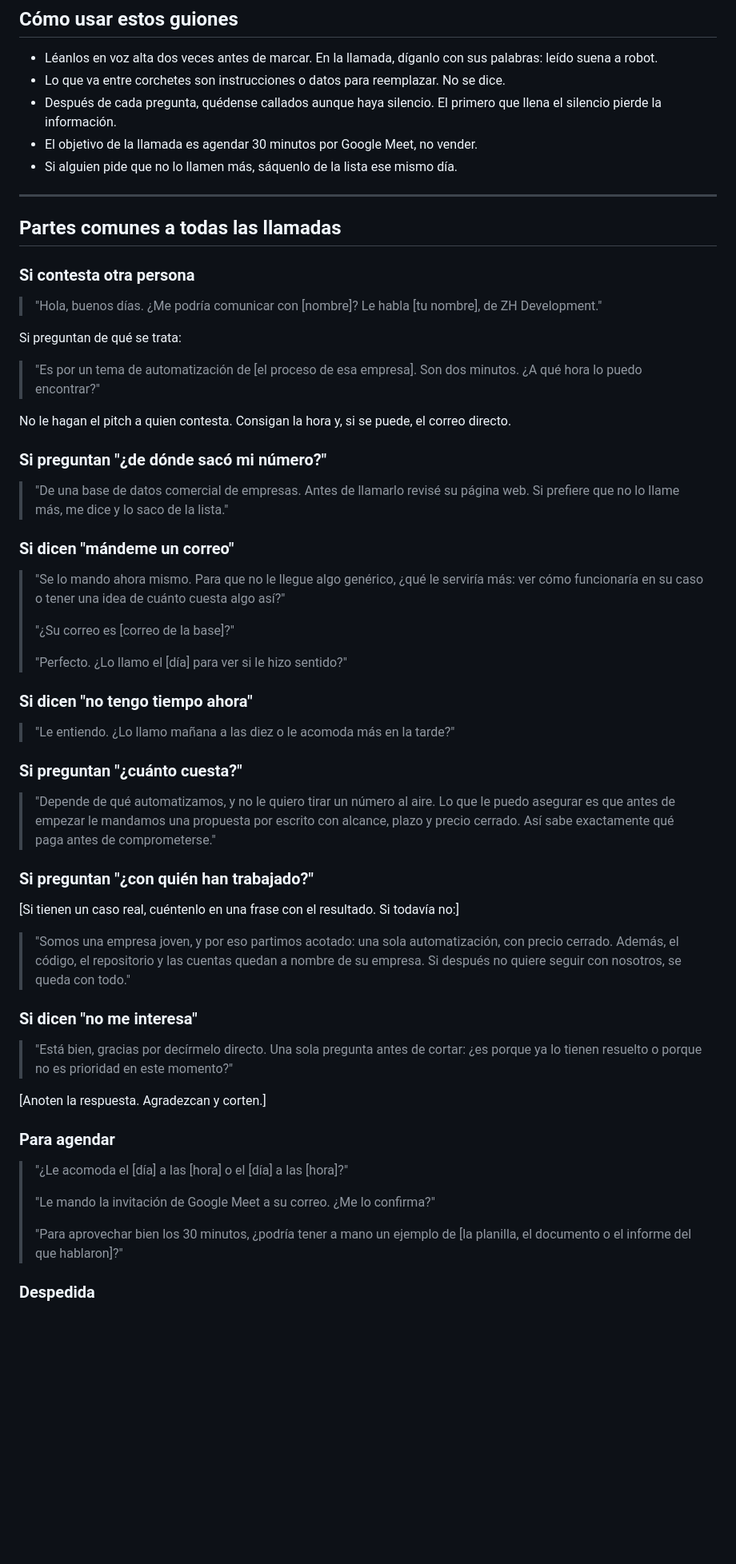
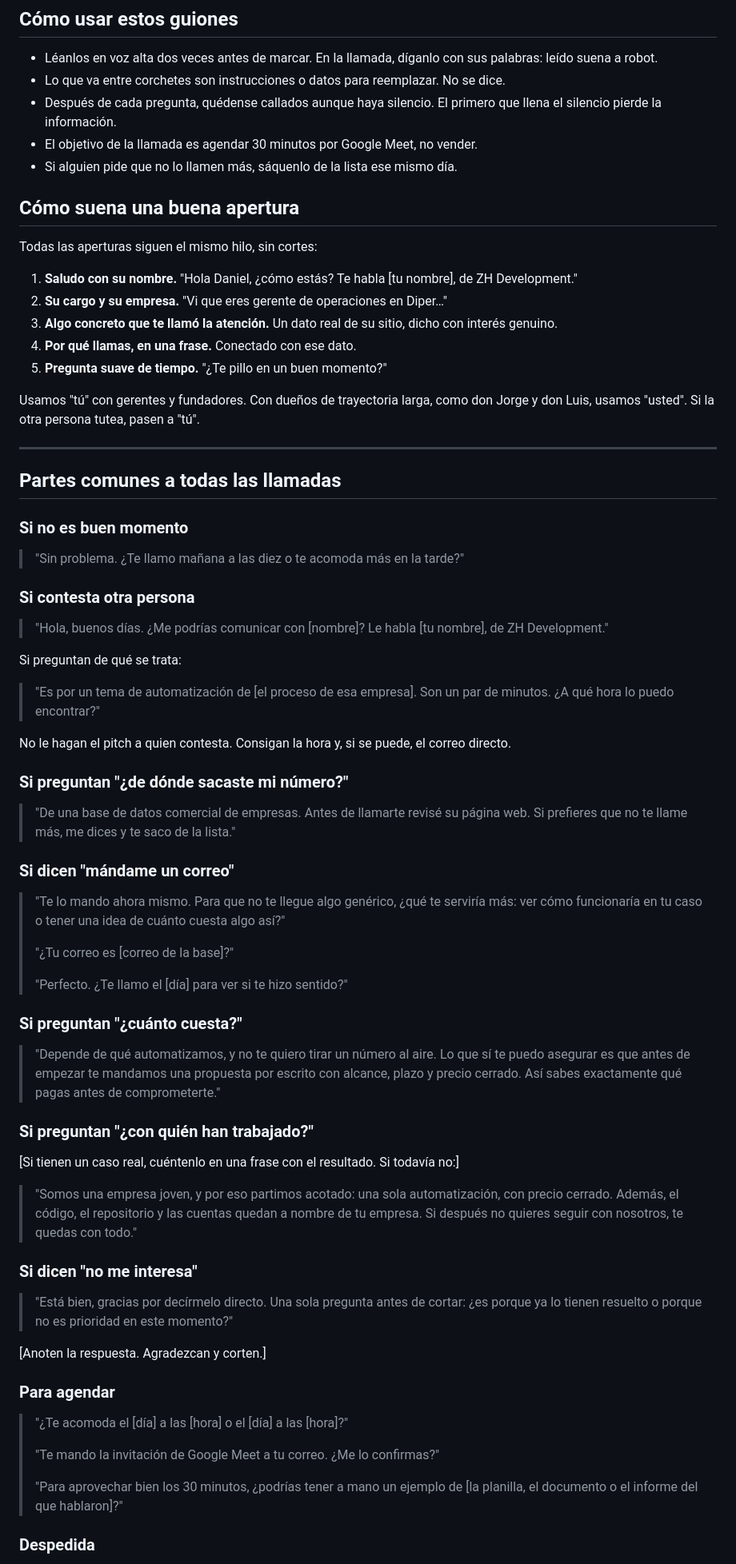
Before and after one commit to zh-development-cl/marketing, a Markdown page: docs/guiones-llamadas.md, the part around one of its changes. Shown at 80% size. GitHub-like rendering; blank space fills up the shorter version.

```diff
--- a/docs/guiones-llamadas.md
+++ b/docs/guiones-llamadas.md
@@ -10,45 +10,57 @@ Fecha: 2026-10-14. Complementa `llamadas-calentamiento.md`, que tiene la investi
 - El objetivo de la llamada es agendar 30 minutos por Google Meet, no vender.
 - Si alguien pide que no lo llamen más, sáquenlo de la lista ese mismo día.
 
+## Cómo suena una buena apertura
+
+Todas las aperturas siguen el mismo hilo, sin cortes:
+
+1. **Saludo con su nombre.** "Hola Daniel, ¿cómo estás? Te habla [tu nombre], de ZH Development."
+2. **Su cargo y su empresa.** "Vi que eres gerente de operaciones en Diper…"
+3. **Algo concreto que te llamó la atención.** Un dato real de su sitio, dicho con interés genuino.
+4. **Por qué llamas, en una frase.** Conectado con ese dato.
+5. **Pregunta suave de tiempo.** "¿Te pillo en un buen momento?"
+
+Usamos "tú" con gerentes y fundadores. Con dueños de trayectoria larga, como don Jorge y don Luis, usamos "usted". Si la otra persona tutea, pasen a "tú".
+
 ---
 
 ## Partes comunes a todas las llamadas
 
+### Si no es buen momento
+
+> "Sin problema. ¿Te llamo mañana a las diez o te acomoda más en la tarde?"
+
 ### Si contesta otra persona
 
-> "Hola, buenos días. ¿Me podría comunicar con [nombre]? Le habla [tu nombre], de ZH Development."
+> "Hola, buenos días. ¿Me podrías comunicar con [nombre]? Le habla [tu nombre], de ZH Development."
 
 Si preguntan de qué se trata:
 
-> "Es por un tema de automatización de [el proceso de esa empresa]. Son dos minutos. ¿A qué hora lo puedo encontrar?"
+> "Es por un tema de automatización de [el proceso de esa empresa]. Son un par de minutos. ¿A qué hora lo puedo encontrar?"
 
 No le hagan el pitch a quien contesta. Consigan la hora y, si se puede, el correo directo.
 
-### Si preguntan "¿de dónde sacó mi número?"
+### Si preguntan "¿de dónde sacaste mi número?"
 
-> "De una base de datos comercial de empresas. Antes de llamarlo revisé su página web. Si prefiere que no lo llame más, me dice y lo saco de la lista."
+> "De una base de datos comercial de empresas. Antes de llamarte revisé su página web. Si prefieres que no te llame más, me dices y te saco de la lista."
 
-### Si dicen "mándeme un correo"
+### Si dicen "mándame un correo"
 
-> "Se lo mando ahora mismo. Para que no le llegue algo genérico, ¿qué le serviría más: ver cómo funcionaría en su caso o tener una idea de cuánto cuesta algo así?"
+> "Te lo mando ahora mismo. Para que no te llegue algo genérico, ¿qué te serviría más: ver cómo funcionaría en tu caso o tener una idea de cuánto cuesta algo así?"
 >
-> "¿Su correo es [correo de la base]?"
+> "¿Tu correo es [correo de la base]?"
 >
-> "Perfecto. ¿Lo llamo el [día] para ver si le hizo sentido?"
-
-### Si dicen "no tengo tiempo ahora"
-
-> "Le entiendo. ¿Lo llamo mañana a las diez o le acomoda más en la tarde?"
+> "Perfecto. ¿Te llamo el [día] para ver si te hizo sentido?"
 
 ### Si preguntan "¿cuánto cuesta?"
 
-> "Depende de qué automatizamos, y no le quiero tirar un número al aire. Lo que le puedo asegurar es que antes de empezar le mandamos una propuesta por escrito con alcance, plazo y precio cerrado. Así sabe exactamente qué paga antes de comprometerse."
+> "Depende de qué automatizamos, y no te quiero tirar un número al aire. Lo que sí te puedo asegurar es que antes de empezar te mandamos una propuesta por escrito con alcance, plazo y precio cerrado. Así sabes exactamente qué pagas antes de comprometerte."
 
 ### Si preguntan "¿con quién han trabajado?"
 
 [Si tienen un caso real, cuéntenlo en una frase con el resultado. Si todavía no:]
 
-> "Somos una empresa joven, y por eso partimos acotado: una sola automatización, con precio cerrado. Además, el código, el repositorio y las cuentas quedan a nombre de su empresa. Si después no quiere seguir con nosotros, se queda con todo."
+> "Somos una empresa joven, y por eso partimos acotado: una sola automatización, con precio cerrado. Además, el código, el repositorio y las cuentas quedan a nombre de tu empresa. Si después no quieres seguir con nosotros, te quedas con todo."
 
 ### Si dicen "no me interesa"
 
@@ -58,11 +70,11 @@ No le hagan el pitch a quien contesta. Consigan la hora y, si se puede, el corre
 
 ### Para agendar
 
-> "¿Le acomoda el [día] a las [hora] o el [día] a las [hora]?"
+> "¿Te acomoda el [día] a las [hora] o el [día] a las [hora]?"
 >
-> "Le mando la invitación de Google Meet a su correo. ¿Me lo confirma?"
+> "Te mando la invitación de Google Meet a tu correo. ¿Me lo confirmas?"
 >
-> "Para aprovechar bien los 30 minutos, ¿podría tener a mano un ejemplo de [la planilla, el documento o el informe del que hablaron]?"
+> "Para aprovechar bien los 30 minutos, ¿podrías tener a mano un ejemplo de [la planilla, el documento o el informe del que hablaron]?"
 
 ### Despedida
 
```
Also changed, not shown: other parts of docs/guiones-llamadas.md (+65 -101 lines), docs/llamadas-calentamiento.md (+2 -2 lines).
